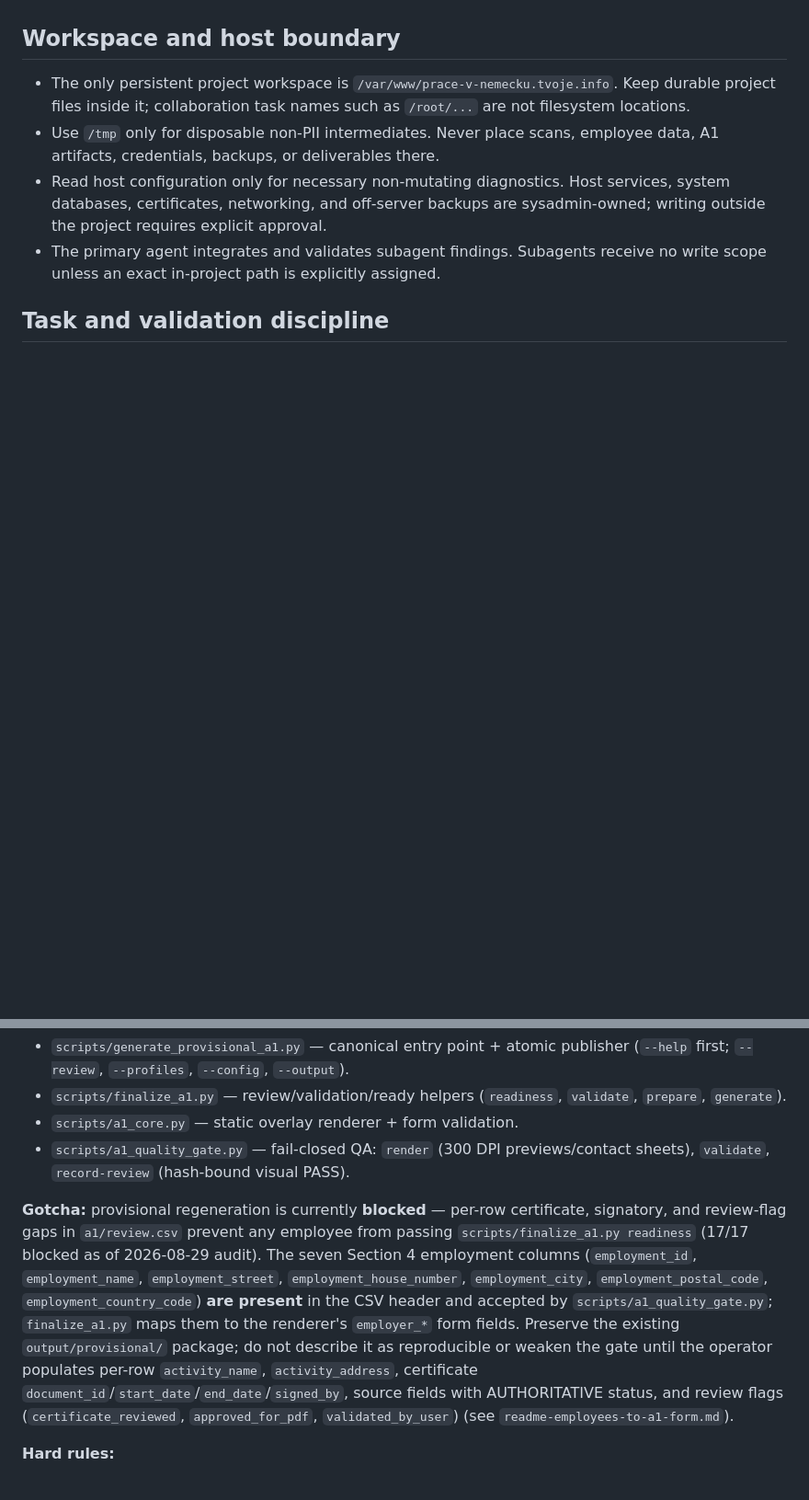
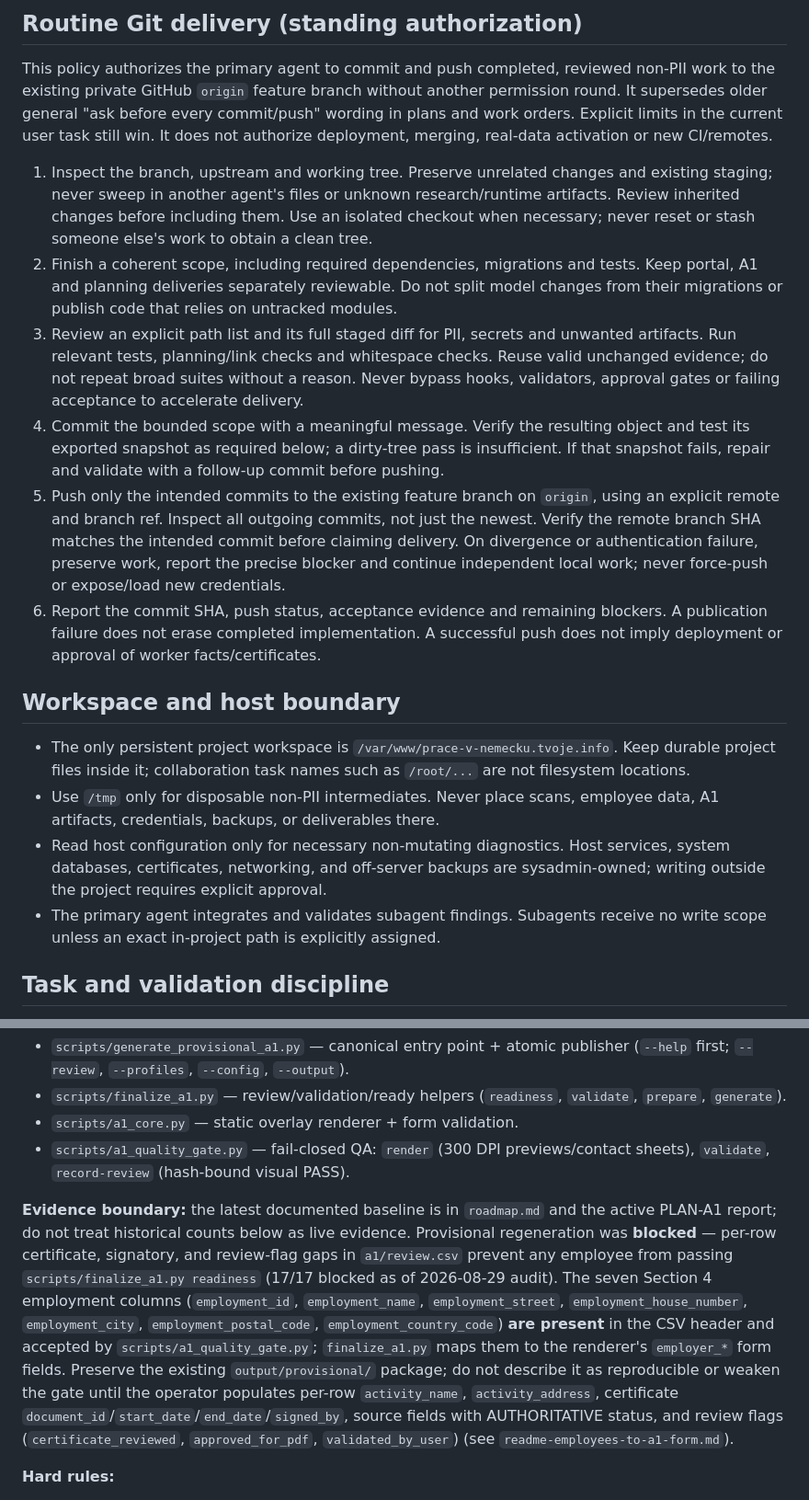
Before and after one commit to pkoka888/prace-a1-core, a Markdown page: AGENTS.md, 2 parts joined by grey strips. Shown at 92% size. Rendered like a GitHub page; blank space fills up the shorter version.

```diff
--- a/AGENTS.md
+++ b/AGENTS.md
@@ -17,3 +47,33 @@ an agent could make here are privacy/cost/command mistakes, not coding ones.
+## Routine Git delivery (standing authorization)
+
+This policy authorizes the primary agent to commit and push completed, reviewed
+non-PII work to the existing private GitHub `origin` feature branch without another
+permission round. It supersedes older general "ask before every commit/push"
+wording in plans and work orders. Explicit limits in the current user task still win.
+It does not authorize deployment, merging, real-data activation or new CI/remotes.
+
+1. Inspect the branch, upstream and working tree. Preserve unrelated changes and
+   existing staging; never sweep in another agent's files or unknown research/runtime
+   artifacts. Review inherited changes before including them. Use an isolated checkout
+   when necessary; never reset or stash someone else's work to obtain a clean tree.
+2. Finish a coherent scope, including required dependencies, migrations and tests.
+   Keep portal, A1 and planning deliveries separately reviewable. Do not split model
+   changes from their migrations or publish code that relies on untracked modules.
+3. Review an explicit path list and its full staged diff for PII, secrets and unwanted
+   artifacts. Run relevant tests, planning/link checks and whitespace checks. Reuse
+   valid unchanged evidence; do not repeat broad suites without a reason. Never bypass
+   hooks, validators, approval gates or failing acceptance to accelerate delivery.
+4. Commit the bounded scope with a meaningful message. Verify the resulting object
+   and test its exported snapshot as required below; a dirty-tree pass is insufficient.
+   If that snapshot fails, repair and validate with a follow-up commit before pushing.
+5. Push only the intended commits to the existing feature branch on `origin`, using
+   an explicit remote and branch ref. Inspect all outgoing commits, not just the newest.
+   Verify the remote branch SHA matches the intended commit before claiming delivery.
+   On divergence or authentication failure, preserve work, report the precise blocker
+   and continue independent local work; never force-push or expose/load new credentials.
+6. Report the commit SHA, push status, acceptance evidence and remaining blockers.
+   A publication failure does not erase completed implementation. A successful push
+   does not imply deployment or approval of worker facts/certificates.
 
 ## Workspace and host boundary
 
@@ -87,7 +147,7 @@ Canonical scripts (never use legacy `data/a1_forms/`, `a1_field_coords.json`, `a
 - `scripts/a1_core.py` — static overlay renderer + form validation.
 - `scripts/a1_quality_gate.py` — fail-closed QA: `render` (300 DPI previews/contact sheets), `validate`, `record-review` (hash-bound visual PASS).
 
-**Gotcha:** provisional regeneration is currently **blocked** — per-row certificate, signatory, and review-flag gaps in `a1/review.csv` prevent any employee from passing `scripts/finalize_a1.py readiness` (17/17 blocked as of 2026-08-29 audit). The seven Section 4 employment columns (`employment_id`, `employment_name`, `employment_street`, `employment_house_number`, `employment_city`, `employment_postal_code`, `employment_country_code`) **are present** in the CSV header and accepted by `scripts/a1_quality_gate.py`; `finalize_a1.py` maps them to the renderer's `employer_*` form fields. Preserve the existing `output/provisional/` package; do not describe it as reproducible or weaken the gate until the operator populates per-row `activity_name`, `activity_address`, certificate `document_id`/`start_date`/`end_date`/`signed_by`, source fields with AUTHORITATIVE status, and review flags (`certificate_reviewed`, `approved_for_pdf`, `validated_by_user`) (see `readme-employees-to-a1-form.md`).
+**Evidence boundary:** the latest documented baseline is in `roadmap.md` and the active PLAN-A1 report; do not treat historical counts below as live evidence. Provisional regeneration was **blocked** — per-row certificate, signatory, and review-flag gaps in `a1/review.csv` prevent any employee from passing `scripts/finalize_a1.py readiness` (17/17 blocked as of 2026-08-29 audit). The seven Section 4 employment columns (`employment_id`, `employment_name`, `employment_street`, `employment_house_number`, `employment_city`, `employment_postal_code`, `employment_country_code`) **are present** in the CSV header and accepted by `scripts/a1_quality_gate.py`; `finalize_a1.py` maps them to the renderer's `employer_*` form fields. Preserve the existing `output/provisional/` package; do not describe it as reproducible or weaken the gate until the operator populates per-row `activity_name`, `activity_address`, certificate `document_id`/`start_date`/`end_date`/`signed_by`, source fields with AUTHORITATIVE status, and review flags (`certificate_reviewed`, `approved_for_pdf`, `validated_by_user`) (see `readme-employees-to-a1-form.md`).
 
 **Hard rules:**
 - Never copy field values from one generated PDF into another (no form-to-form copying; data-first from authoritative sources).
```
Also changed, not shown: other parts of AGENTS.md (+36 -5 lines).
